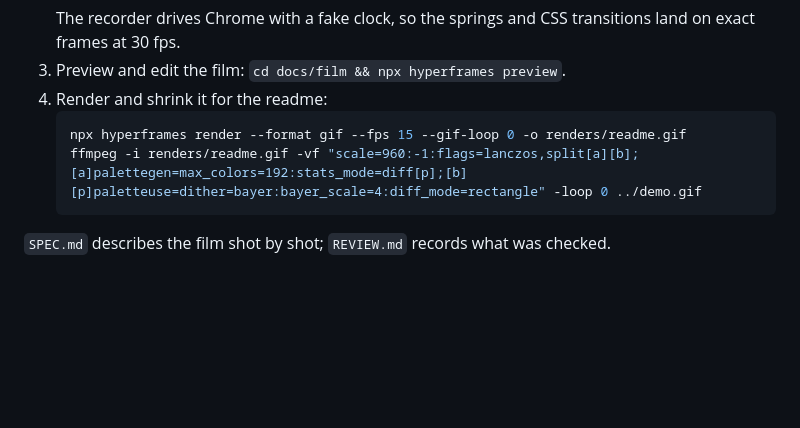
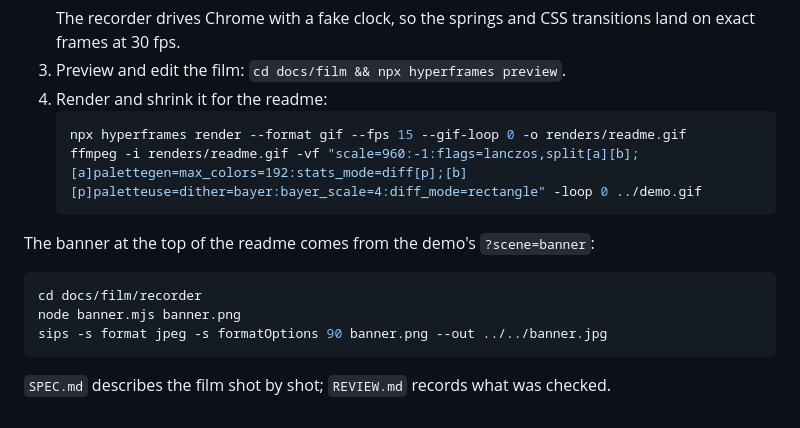
Before and after one commit to LeonardSEO/liquid-glass-react, a Markdown page: docs/film/README.md, the part around the change. Rendered like a GitHub page; blank space fills up the shorter version.

````diff
--- a/docs/film/README.md
+++ b/docs/film/README.md
@@ -20,4 +20,12 @@ The GIF at the top of the project readme (`docs/demo.gif`), made with
    ffmpeg -i renders/readme.gif -vf "scale=960:-1:flags=lanczos,split[a][b];[a]palettegen=max_colors=192:stats_mode=diff[p];[b][p]paletteuse=dither=bayer:bayer_scale=4:diff_mode=rectangle" -loop 0 ../demo.gif
    ```
 
+The banner at the top of the readme comes from the demo's `?scene=banner`:
+
+```bash
+cd docs/film/recorder
+node banner.mjs banner.png
+sips -s format jpeg -s formatOptions 90 banner.png --out ../../banner.jpg
+```
+
 `SPEC.md` describes the film shot by shot; `REVIEW.md` records what was checked.
````
Also changed, not shown: README.md (+1 -1 lines), docs/banner.jpg, 4 other files.
